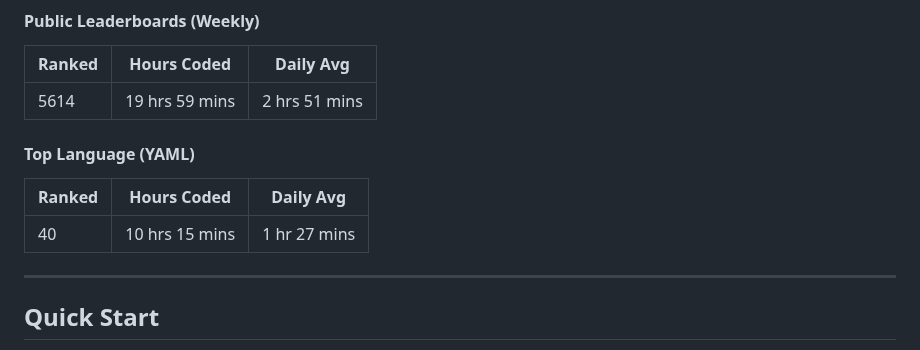
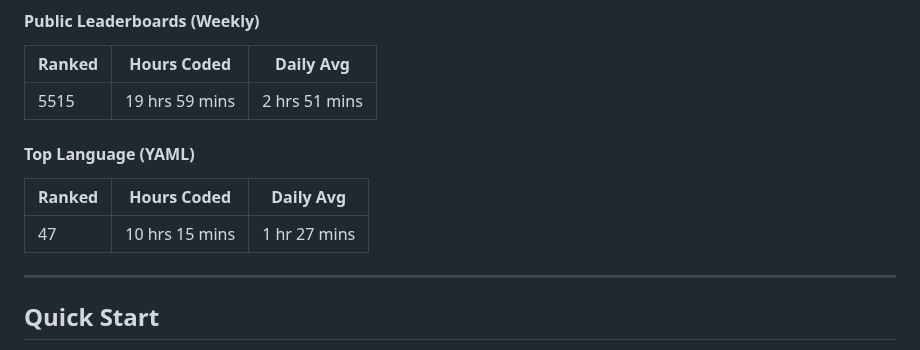
Before and after one commit to Nicconike/Wakatime-Leaderboards, a Markdown page: README.md, the part around the change. Drawn GitHub-style.

Commit message:
chore: Update Wakatime Leaderboards

```diff
--- a/README.md
+++ b/README.md
@@ -58,13 +58,13 @@
 
 | Ranked | Hours Coded | Daily Avg |
 | ------ | ----------- | --------- |
-| 5614 | 19 hrs 59 mins | 2 hrs 51 mins |
+| 5515 | 19 hrs 59 mins | 2 hrs 51 mins |
 
 #### Top Language (YAML)
 
 | Ranked | Hours Coded | Daily Avg |
 | ------ | ----------- | --------- |
-| 40 | 10 hrs 15 mins | 1 hr 27 mins |
+| 47 | 10 hrs 15 mins | 1 hr 27 mins |
 
 
 <!-- Wakatime-End -->
```
